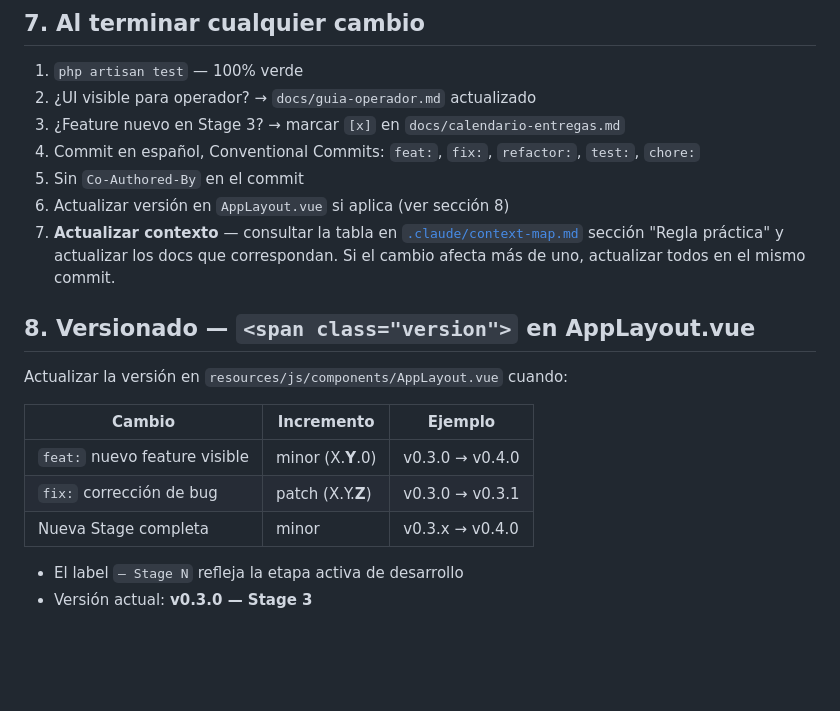
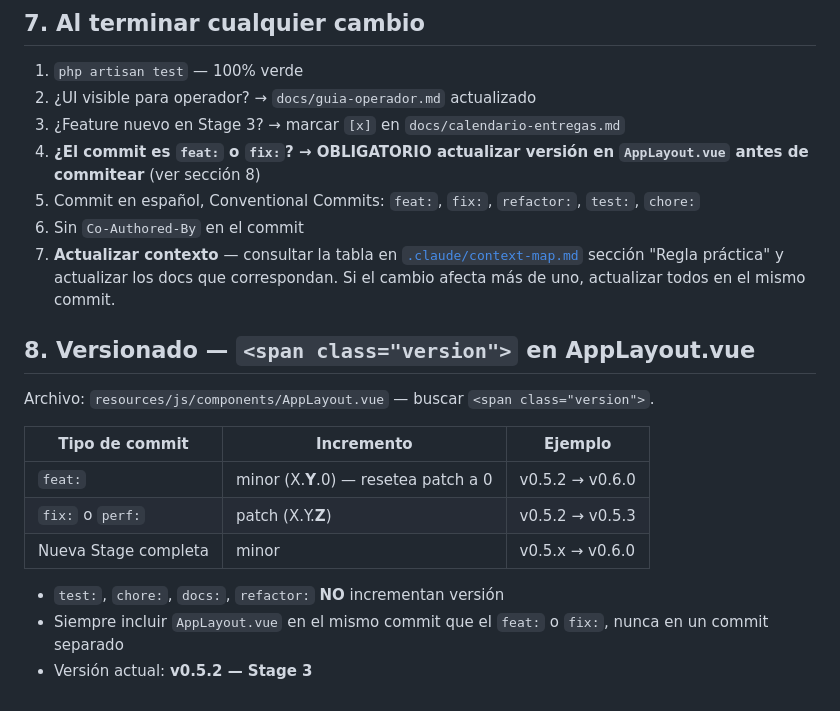
Before and after one commit to alexis-gd/wa-cloud-panel, a Markdown page: .claude/commands/lineamientos.md, the part around the change. GitHub-like rendering; blank space fills up the shorter version.

Commit message:
chore: hacer obligatorio el bump de versión en feat/fix antes del commit

```diff
--- a/.claude/commands/lineamientos.md
+++ b/.claude/commands/lineamientos.md
@@ -74,20 +74,21 @@ Ejemplos que NO requieren actualizar:
 1. `php artisan test` — 100% verde
 2. ¿UI visible para operador? → `docs/guia-operador.md` actualizado
 3. ¿Feature nuevo en Stage 3? → marcar `[x]` en `docs/calendario-entregas.md`
-4. Commit en español, Conventional Commits: `feat:`, `fix:`, `refactor:`, `test:`, `chore:`
-5. Sin `Co-Authored-By` en el commit
-6. Actualizar versión en `AppLayout.vue` si aplica (ver sección 8)
+4. **¿El commit es `feat:` o `fix:`? → OBLIGATORIO actualizar versión en `AppLayout.vue` antes de commitear** (ver sección 8)
+5. Commit en español, Conventional Commits: `feat:`, `fix:`, `refactor:`, `test:`, `chore:`
+6. Sin `Co-Authored-By` en el commit
 7. **Actualizar contexto** — consultar la tabla en [`.claude/context-map.md`](.claude/context-map.md) sección "Regla práctica" y actualizar los docs que correspondan. Si el cambio afecta más de uno, actualizar todos en el mismo commit.
 
 ## 8. Versionado — `<span class="version">` en AppLayout.vue
 
-Actualizar la versión en `resources/js/components/AppLayout.vue` cuando:
+Archivo: `resources/js/components/AppLayout.vue` — buscar `<span class="version">`.
 
-| Cambio | Incremento | Ejemplo |
+| Tipo de commit | Incremento | Ejemplo |
 |---|---|---|
-| `feat:` nuevo feature visible | minor (X.**Y**.0) | v0.3.0 → v0.4.0 |
-| `fix:` corrección de bug | patch (X.Y.**Z**) | v0.3.0 → v0.3.1 |
-| Nueva Stage completa | minor | v0.3.x → v0.4.0 |
+| `feat:` | minor (X.**Y**.0) — resetea patch a 0 | v0.5.2 → v0.6.0 |
+| `fix:` o `perf:` | patch (X.Y.**Z**) | v0.5.2 → v0.5.3 |
+| Nueva Stage completa | minor | v0.5.x → v0.6.0 |
 
-- El label `— Stage N` refleja la etapa activa de desarrollo
-- Versión actual: **v0.3.0 — Stage 3**
+- `test:`, `chore:`, `docs:`, `refactor:` **NO** incrementan versión
+- Siempre incluir `AppLayout.vue` en el mismo commit que el `feat:` o `fix:`, nunca en un commit separado
+- Versión actual: **v0.5.2 — Stage 3**
```
